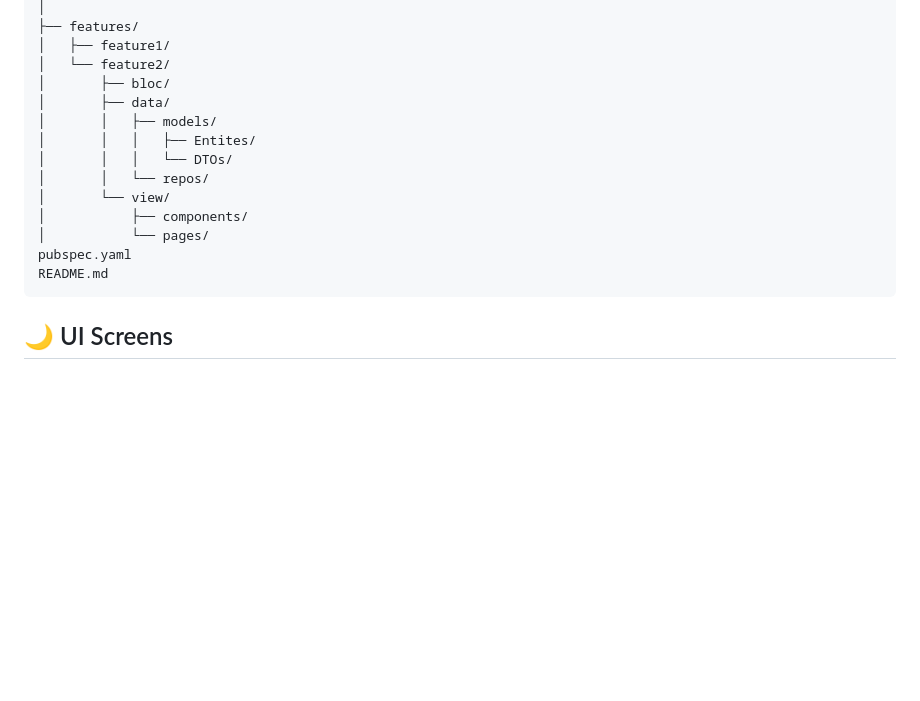
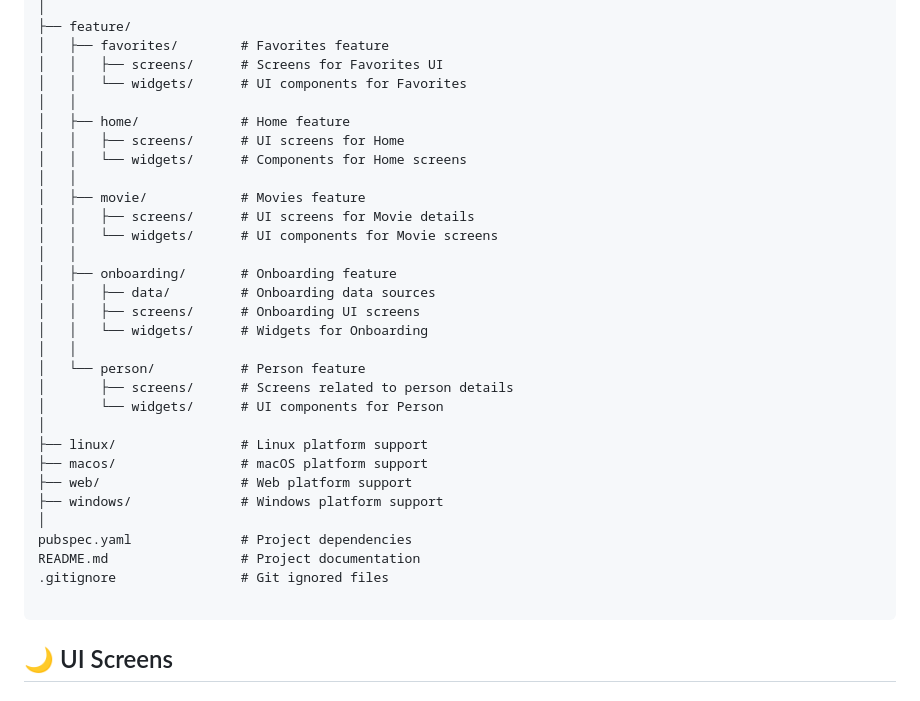
Before and after one commit to YousefElkholy22/CelebView-App, a Markdown page: README.md, the part around the change printed below. Rendered like a GitHub page; blank space fills up the shorter version.

````diff
--- a/README.md
+++ b/README.md
@@ -139,18 +41,35 @@ lib/
 │
-├── features/
-│   ├── feature1/
-│   └── feature2/
-│       ├── bloc/
-│       ├── data/
-│       │   ├── models/
-│       │   │   ├── Entites/
-│       │   │   └── DTOs/
-│       │   └── repos/
-│       └── view/
-│           ├── components/
-│           └── pages/
-pubspec.yaml
-README.md
+├── feature/
+│   ├── favorites/        # Favorites feature
+│   │   ├── screens/      # Screens for Favorites UI
+│   │   └── widgets/      # UI components for Favorites
+│   │
+│   ├── home/             # Home feature
+│   │   ├── screens/      # UI screens for Home
+│   │   └── widgets/      # Components for Home screens
+│   │
+│   ├── movie/            # Movies feature
+│   │   ├── screens/      # UI screens for Movie details
+│   │   └── widgets/      # UI components for Movie screens
+│   │
+│   ├── onboarding/       # Onboarding feature
+│   │   ├── data/         # Onboarding data sources
+│   │   ├── screens/      # Onboarding UI screens
+│   │   └── widgets/      # Widgets for Onboarding
+│   │
+│   └── person/           # Person feature
+│       ├── screens/      # Screens related to person details
+│       └── widgets/      # UI components for Person
+│
+├── linux/                # Linux platform support
+├── macos/                # macOS platform support
+├── web/                  # Web platform support
+├── windows/              # Windows platform support
+│
+pubspec.yaml              # Project dependencies
+README.md                 # Project documentation
+.gitignore                # Git ignored files
+
 ```
 
 
````
Also changed, not shown: other parts of README.md (+15 -113 lines).
